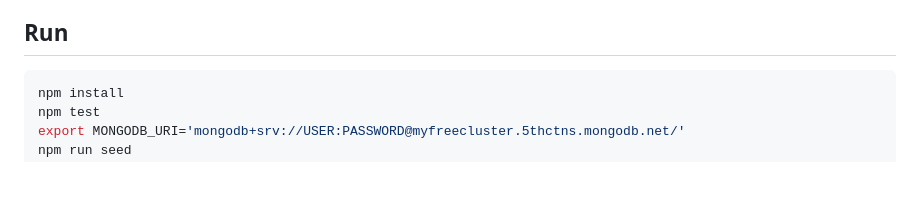
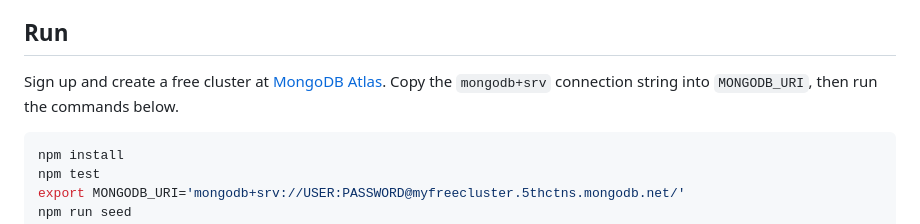
Before and after one commit to 7erry/FarmPOC, a Markdown page: README.md, the part around the change. GitHub-like rendering; blank space fills up the shorter version.

Commit message:
Point new users at the Atlas signup so they can create a cluster before setting MONGODB_URI.

````diff
--- a/README.md
+++ b/README.md
@@ -24,6 +24,8 @@ Keyword search covers work order name, comments, operation type, and material, f
 The map (MapLibre) draws field polygons, rate zones, AB lines, and machine markers. The side panel creates a work order (Plant, Fertilize, Spray, or Harvest) and sends it to a vehicle. That send stores the TASKDATA fragment in `syncJobs`. As the assigned machine drives the field, the simulator walks the cab status from pending through acknowledged and in progress to done, and raises the work order’s covered fraction until the job is complete.
 
 ## Run
+
+Sign up and create a free cluster at [MongoDB Atlas](https://www.mongodb.com/cloud/atlas/register). Copy the `mongodb+srv` connection string into `MONGODB_URI`, then run the commands below.
 
 ```bash
 npm install
````
